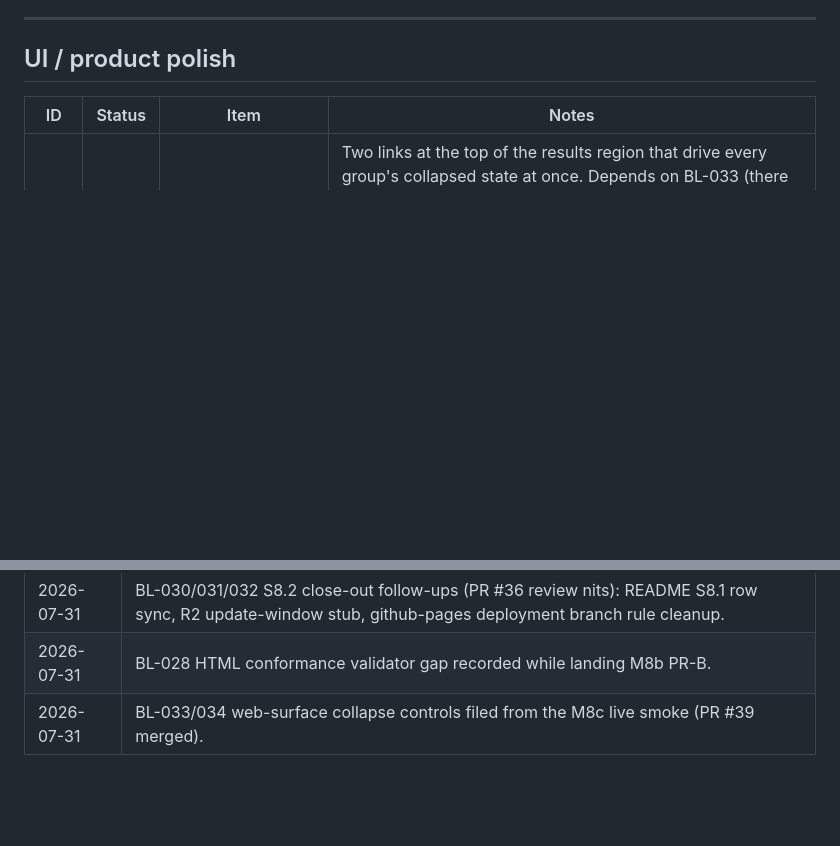
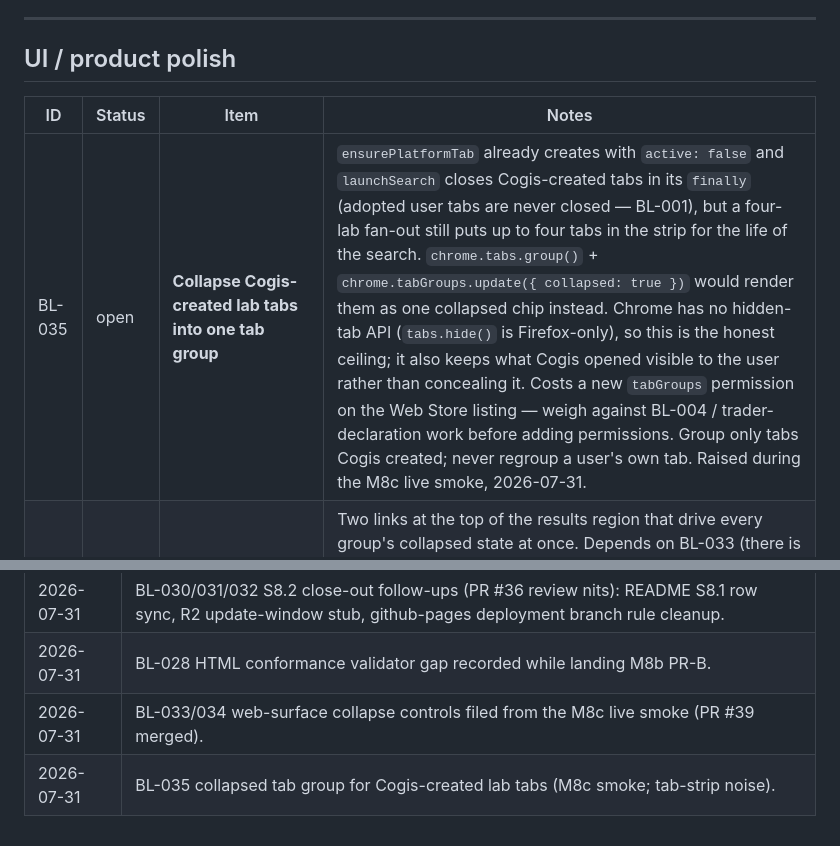
Before and after one commit to dsergovic/cogis, a Markdown page: docs/backlog.md, 2 parts joined by grey strips. GitHub-like rendering; blank space fills up the shorter version.

Commit message:
docs(backlog): file collapsed lab-tab group (BL-035)

```diff
--- a/docs/backlog.md
+++ b/docs/backlog.md
@@ -40,6 +40,7 @@ Add new rows at the top of the relevant section. Prefer one line + link to PR/is
 
 | ID | Status | Item | Notes |
 | --- | --- | --- | --- |
+| BL-035 | open | **Collapse Cogis-created lab tabs into one tab group** | `ensurePlatformTab` already creates with `active: false` and `launchSearch` closes Cogis-created tabs in its `finally` (adopted user tabs are never closed — BL-001), but a four-lab fan-out still puts up to four tabs in the strip for the life of the search. `chrome.tabs.group()` + `chrome.tabGroups.update({ collapsed: true })` would render them as one collapsed chip instead. Chrome has no hidden-tab API (`tabs.hide()` is Firefox-only), so this is the honest ceiling; it also keeps what Cogis opened visible to the user rather than concealing it. Costs a new `tabGroups` permission on the Web Store listing — weigh against BL-004 / trader-declaration work before adding permissions. Group only tabs Cogis created; never regroup a user's own tab. Raised during the M8c live smoke, 2026-07-31. |
 | BL-034 | open | **Collapse all / Expand all on the web surface** | Two links at the top of the results region that drive every group's collapsed state at once. Depends on BL-033 (there is nothing to drive until per-group collapse exists on the page). Session-only like BL-020 — no persisted preference, no new `chrome.storage` key, no page-side storage (§8.1: the page stores nothing). Worth considering for the popup too once the page pattern is proven; the popup has per-lab collapse but no all-at-once control. |
 | BL-033 | open | **Per-lab collapse/expand toggle on the web surface** | BL-020 shipped this in the popup (down-arrow button left of each lab name, session-only `data-cogis-collapsed`, keyboard-focusable with `:focus-visible`); the M8c `cogis.ai` page did not inherit it. Port the popup pattern to `web/assets/js/render.js` + `web/assets/css/site.css`. Constraint: the `--group-min-h` reservation exists so the layout cannot jump before the first chunk lands (§6 M8b AC #8) — a collapse toggle must not defeat it while a group is still `loading`. Noted during the M8c live smoke, 2026-07-31. |
 | BL-020 | done | **Per-lab collapse/expand toggle** | Shipped on `feature/hotfix-smoke-tabs-collapse`: down-arrow button left of each lab name; session-only (`data-cogis-collapsed`); keyboard-focusable with `:focus-visible`. |
@@ -92,3 +93,4 @@ Add new rows at the top of the relevant section. Prefer one line + link to PR/is
 | 2026-07-31 | BL-030/031/032 S8.2 close-out follow-ups (PR #36 review nits): README S8.1 row sync, R2 update-window stub, github-pages deployment branch rule cleanup. |
 | 2026-07-31 | BL-028 HTML conformance validator gap recorded while landing M8b PR-B. |
 | 2026-07-31 | BL-033/034 web-surface collapse controls filed from the M8c live smoke (PR #39 merged). |
+| 2026-07-31 | BL-035 collapsed tab group for Cogis-created lab tabs (M8c smoke; tab-strip noise). |
```
